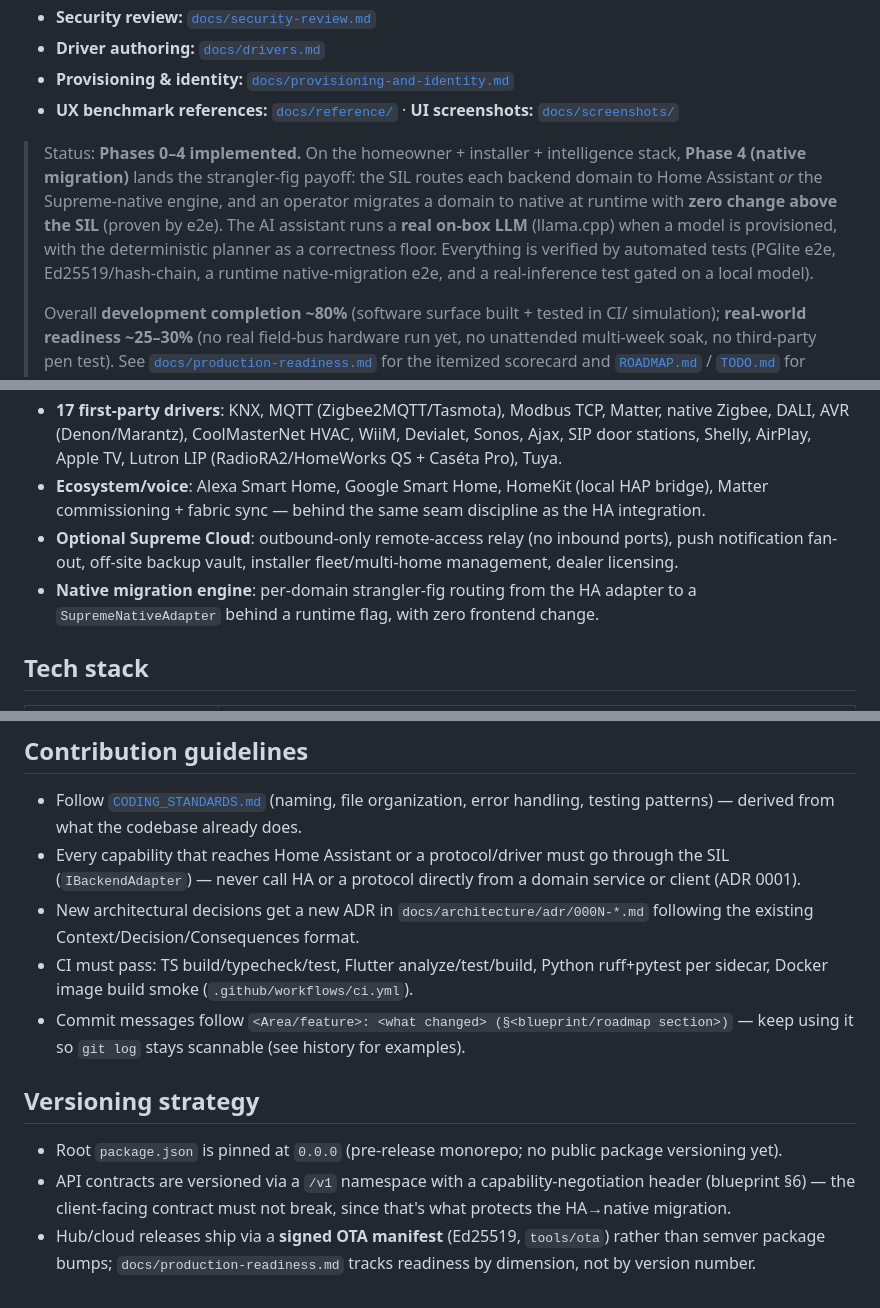
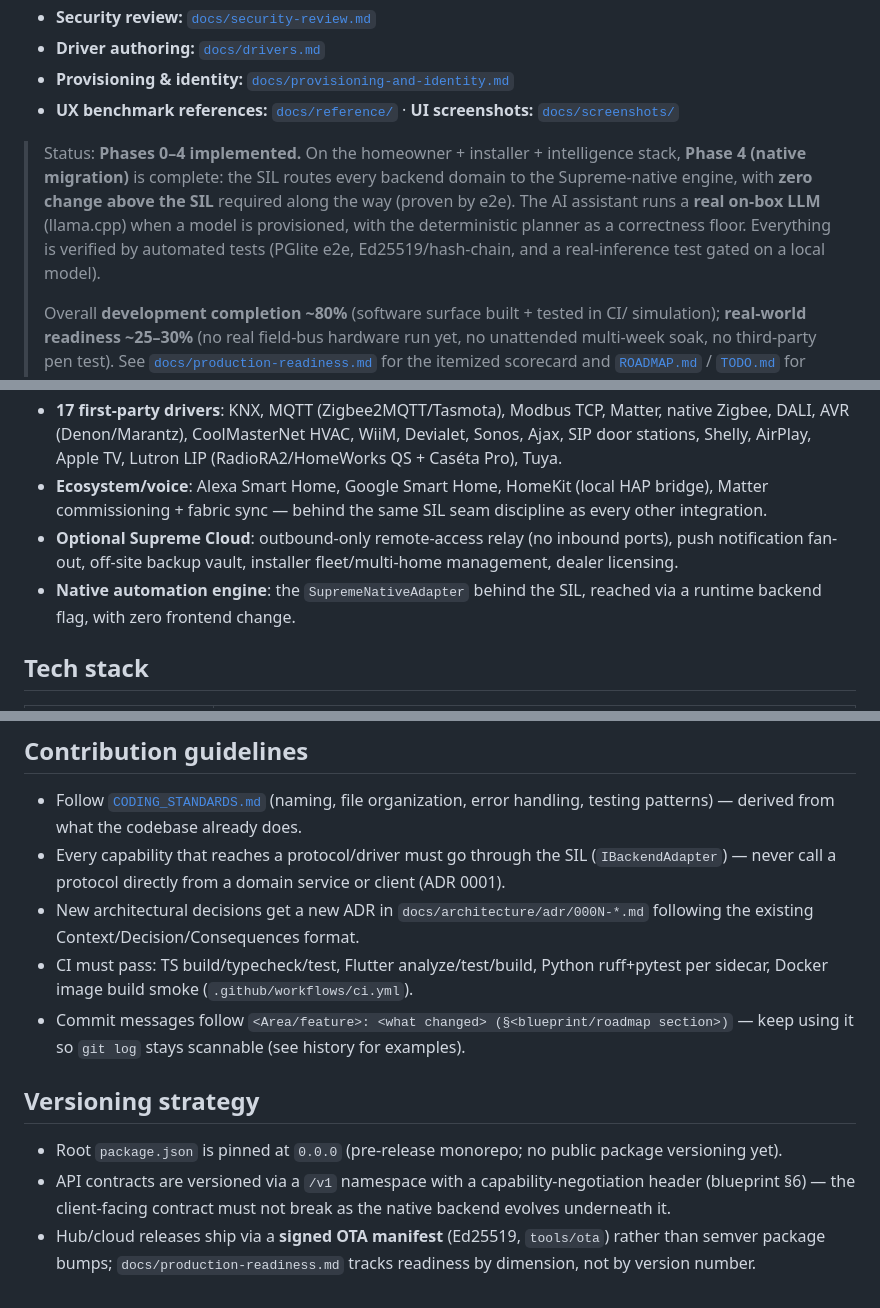
Before and after one commit to supremedomotics/OS-app, a Markdown page: README.md, 3 parts joined by grey strips. GitHub-like rendering.

Commit message:
docs(readme): remove stale Home Assistant references
The native migration is already complete in code (SUPREME_BACKEND only
accepts native|mock, services/integration-layer/src/ha no longer exists),
but the README still described HA as a hidden backend and cited a test
file that was already deleted. Update the README to match.

Co-Authored-By: Claude Sonnet 5 <noreply@anthropic.com>
Claude-Session: https://claude.ai/code/session_01KwEnvrkwmAmaV3FRPBZV8k

```diff
--- a/README.md
+++ b/README.md
@@ -30,13 +31,12 @@ see [`DEVELOPMENT_LOG.md`](DEVELOPMENT_LOG.md), [`SESSION_HANDOFF.md`](SESSION_H
 - **UX benchmark references:** [`docs/reference/`](docs/reference/) · **UI screenshots:** [`docs/screenshots/`](docs/screenshots/)
 
 > Status: **Phases 0–4 implemented.** On the homeowner + installer + intelligence
-> stack, **Phase 4 (native migration)** lands the strangler-fig payoff: the SIL
-> routes each backend domain to Home Assistant *or* the Supreme-native engine, and
-> an operator migrates a domain to native at runtime with **zero change above the
-> SIL** (proven by e2e). The AI assistant runs a **real on-box LLM** (llama.cpp)
-> when a model is provisioned, with the deterministic planner as a correctness
-> floor. Everything is verified by automated tests (PGlite e2e, Ed25519/hash-chain,
-> a runtime native-migration e2e, and a real-inference test gated on a local model).
+> stack, **Phase 4 (native migration)** is complete: the SIL routes every backend
+> domain to the Supreme-native engine, with **zero change above the SIL** required
+> along the way (proven by e2e). The AI assistant runs a **real on-box LLM**
+> (llama.cpp) when a model is provisioned, with the deterministic planner as a
+> correctness floor. Everything is verified by automated tests (PGlite e2e,
+> Ed25519/hash-chain, and a real-inference test gated on a local model).
 >
 > Overall **development completion ~80%** (software surface built + tested in CI/
 > simulation); **real-world readiness ~25–30%** (no real field-bus hardware run yet,
@@ -61,13 +61,13 @@ see [`DEVELOPMENT_LOG.md`](DEVELOPMENT_LOG.md), [`SESSION_HANDOFF.md`](SESSION_H
   Sonos, Ajax, SIP door stations, Shelly, AirPlay, Apple TV, Lutron LIP
   (RadioRA2/HomeWorks QS + Caséta Pro), Tuya.
 - **Ecosystem/voice**: Alexa Smart Home, Google Smart Home, HomeKit (local HAP
-  bridge), Matter commissioning + fabric sync — behind the same seam discipline as
-  the HA integration.
+  bridge), Matter commissioning + fabric sync — behind the same SIL seam
+  discipline as every other integration.
 - **Optional Supreme Cloud**: outbound-only remote-access relay (no inbound ports),
   push notification fan-out, off-site backup vault, installer fleet/multi-home
   management, dealer licensing.
-- **Native migration engine**: per-domain strangler-fig routing from the HA adapter
-  to a `SupremeNativeAdapter` behind a runtime flag, with zero frontend change.
+- **Native automation engine**: the `SupremeNativeAdapter` behind the SIL,
+  reached via a runtime backend flag, with zero frontend change.
 
 ## Tech stack
 
@@ -244,9 +241,9 @@ Key variables:
 
 - Follow [`CODING_STANDARDS.md`](CODING_STANDARDS.md) (naming, file organization,
   error handling, testing patterns) — derived from what the codebase already does.
-- Every capability that reaches Home Assistant or a protocol/driver must go
-  through the SIL (`IBackendAdapter`) — never call HA or a protocol directly from
-  a domain service or client (ADR 0001).
+- Every capability that reaches a protocol/driver must go through the SIL
+  (`IBackendAdapter`) — never call a protocol directly from a domain service
+  or client (ADR 0001).
 - New architectural decisions get a new ADR in `docs/architecture/adr/000N-*.md`
   following the existing Context/Decision/Consequences format.
 - CI must pass: TS build/typecheck/test, Flutter analyze/test/build, Python
@@ -259,8 +256,8 @@ Key variables:
 - Root `package.json` is pinned at `0.0.0` (pre-release monorepo; no public
   package versioning yet).
 - API contracts are versioned via a `/v1` namespace with a capability-negotiation
-  header (blueprint §6) — the client-facing contract must not break, since that's
-  what protects the HA→native migration.
+  header (blueprint §6) — the client-facing contract must not break as the
+  native backend evolves underneath it.
 - Hub/cloud releases ship via a **signed OTA manifest** (Ed25519, `tools/ota`)
   rather than semver package bumps; `docs/production-readiness.md` tracks
   readiness by dimension, not by version number.
```
Also changed, not shown: other parts of README.md (+9 -11 lines).
